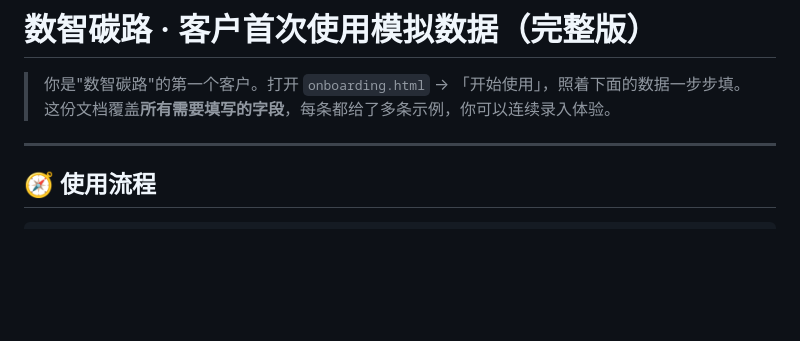
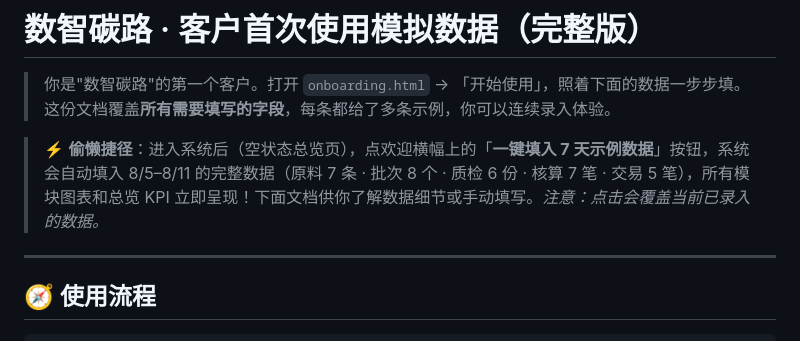
Before and after one commit to Mr-H-88/carbon-hub, a Markdown page: 模拟用户数据.md, the part around the change. GitHub-like rendering; blank space fills up the shorter version.

Commit message:
文档: 模拟数据指南补充一键填入7天数据说明

```diff
--- a/模拟用户数据.md
+++ b/模拟用户数据.md
@@ -2,6 +2,8 @@
 
 > 你是"数智碳路"的第一个客户。打开 `onboarding.html` → 「开始使用」，照着下面的数据一步步填。
 > 这份文档覆盖**所有需要填写的字段**，每条都给了多条示例，你可以连续录入体验。
+
+> ⚡ **偷懒捷径**：进入系统后（空状态总览页），点欢迎横幅上的「**一键填入 7 天示例数据**」按钮，系统会自动填入 8/5–8/11 的完整数据（原料 7 条 · 批次 8 个 · 质检 6 份 · 核算 7 笔 · 交易 5 笔），所有模块图表和总览 KPI 立即呈现！下面文档供你了解数据细节或手动填写。*注意：点击会覆盖当前已录入的数据。*
 
 ---
 
```
